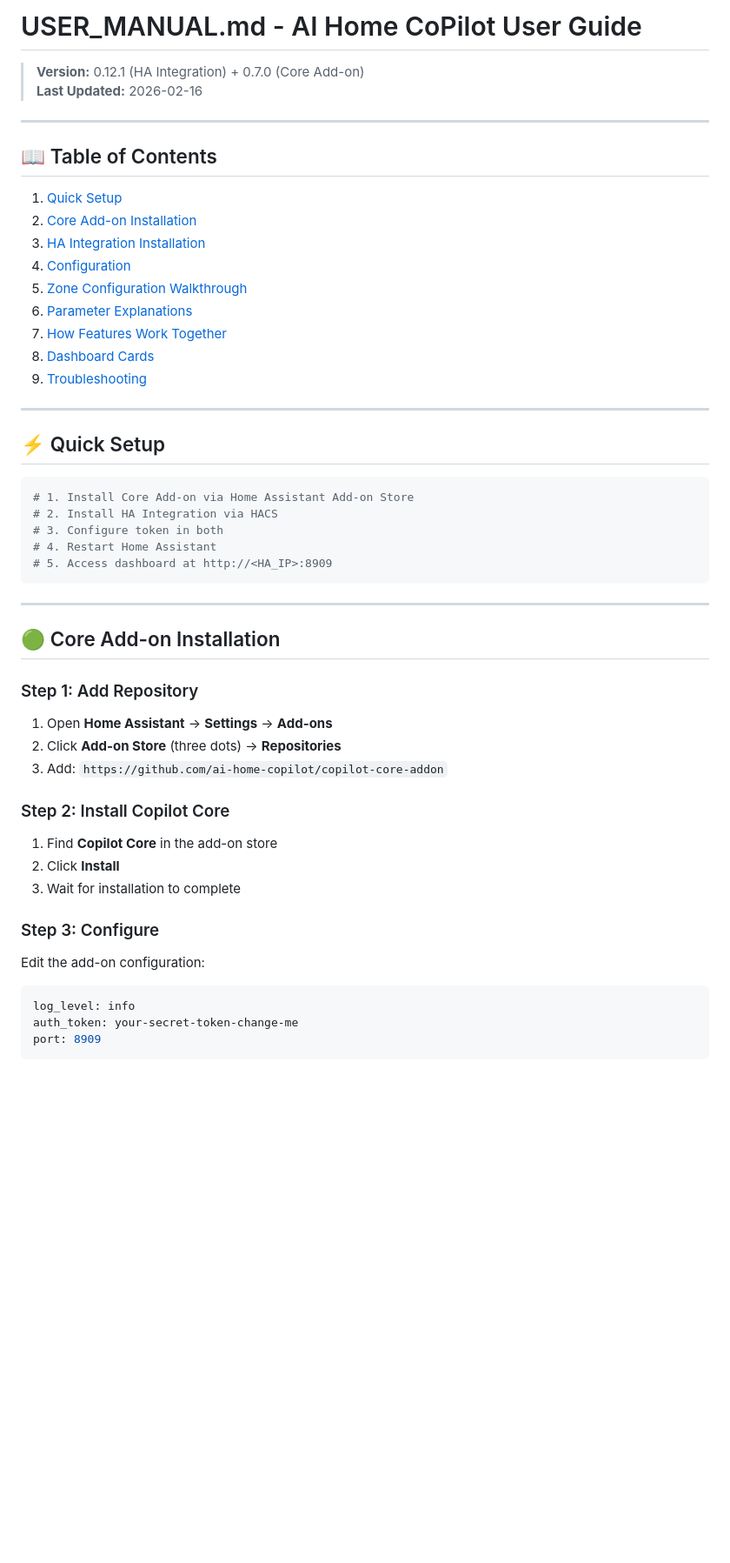
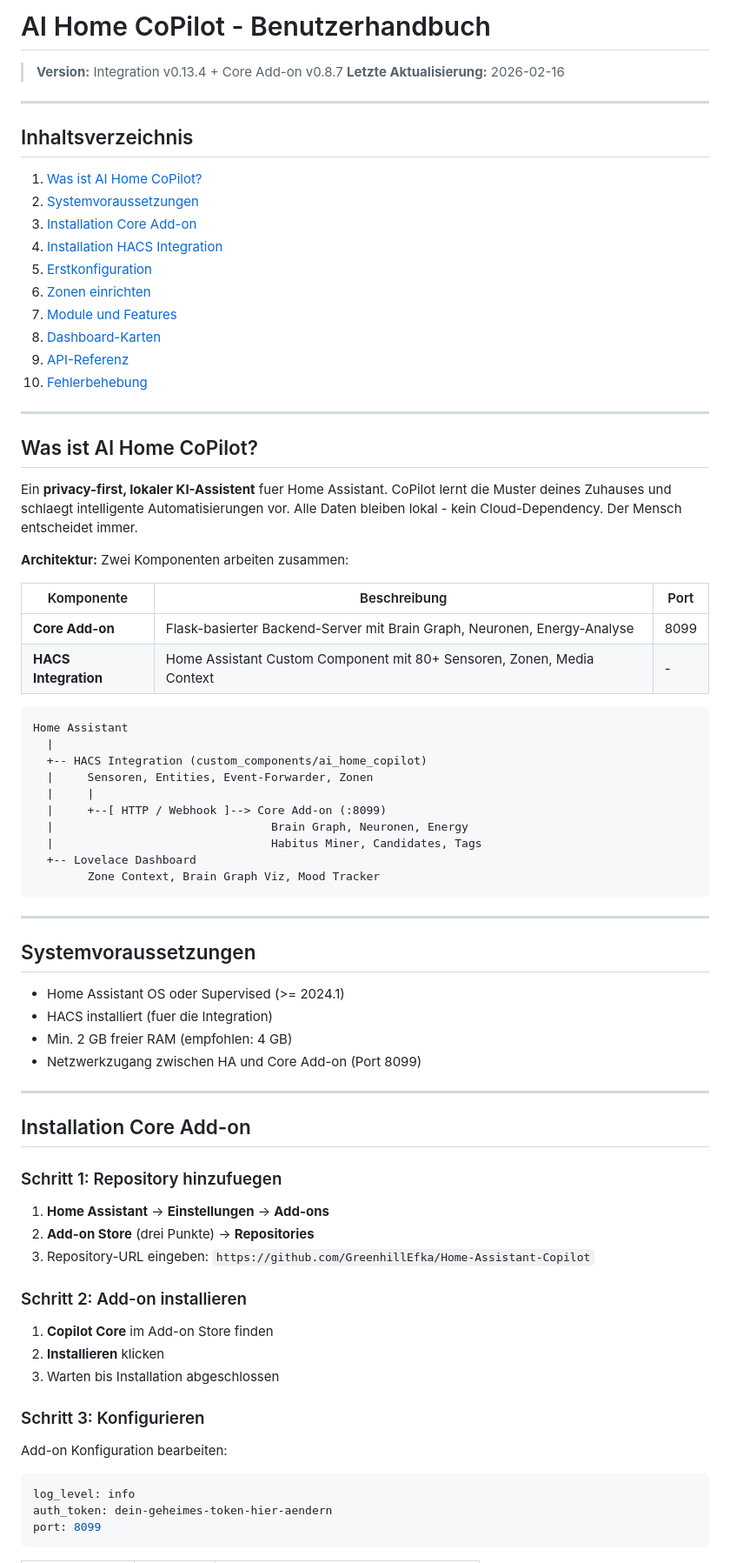
Before and after one commit to GreenhillEfka/pilotsuite-styx-ha, a Markdown page: docs/USER_MANUAL.md, the part around one of its changes. Shown at 87% size. Drawn GitHub-style; blank space fills up the shorter version.

````diff
--- a/docs/USER_MANUAL.md
+++ b/docs/USER_MANUAL.md
@@ -1,57 +1,81 @@
-# USER_MANUAL.md - AI Home CoPilot User Guide
+# AI Home CoPilot - Benutzerhandbuch
 
-> **Version:** 0.12.1 (HA Integration) + 0.7.0 (Core Add-on)
-> **Last Updated:** 2026-02-16
+> **Version:** Integration v0.13.4 + Core Add-on v0.8.7
+> **Letzte Aktualisierung:** 2026-02-16
 
 ---
 
-## 📖 Table of Contents
+## Inhaltsverzeichnis
 
-1. [Quick Setup](#quick-setup)
-2. [Core Add-on Installation](#core-add-on-installation)
-3. [HA Integration Installation](#ha-integration-installation)
-4. [Configuration](#configuration)
-5. [Zone Configuration Walkthrough](#zone-configuration-walkthrough)
-6. [Parameter Explanations](#parameter-explanations)
-7. [How Features Work Together](#how-features-work-together)
-8. [Dashboard Cards](#dashboard-cards)
-9. [Troubleshooting](#troubleshooting)
+1. [Was ist AI Home CoPilot?](#was-ist-ai-home-copilot)
+2. [Systemvoraussetzungen](#systemvoraussetzungen)
+3. [Installation Core Add-on](#installation-core-add-on)
+4. [Installation HACS Integration](#installation-hacs-integration)
+5. [Erstkonfiguration](#erstkonfiguration)
+6. [Zonen einrichten](#zonen-einrichten)
+7. [Module und Features](#module-und-features)
+8. [Dashboard-Karten](#dashboard-karten)
+9. [API-Referenz](#api-referenz)
+10. [Fehlerbehebung](#fehlerbehebung)
 
 ---
 
-## ⚡ Quick Setup
+## Was ist AI Home CoPilot?
 
-```bash
-# 1. Install Core Add-on via Home Assistant Add-on Store
-# 2. Install HA Integration via HACS
-# 3. Configure token in both
-# 4. Restart Home Assistant
-# 5. Access dashboard at http://<HA_IP>:8909
+Ein **privacy-first, lokaler KI-Assistent** fuer Home Assistant. CoPilot lernt die Muster deines Zuhauses und schlaegt intelligente Automatisierungen vor. Alle Daten bleiben lokal - kein Cloud-Dependency. Der Mensch entscheidet immer.
+
+**Architektur:** Zwei Komponenten arbeiten zusammen:
+
+| Komponente | Beschreibung | Port |
+|------------|-------------|------|
+| **Core Add-on** | Flask-basierter Backend-Server mit Brain Graph, Neuronen, Energy-Analyse | 8099 |
+| **HACS Integration** | Home Assistant Custom Component mit 80+ Sensoren, Zonen, Media Context | - |
+
+```
+Home Assistant
+  |
+  +-- HACS Integration (custom_components/ai_home_copilot)
+  |     Sensoren, Entities, Event-Forwarder, Zonen
+  |     |
+  |     +--[ HTTP / Webhook ]--> Core Add-on (:8099)
+  |                                Brain Graph, Neuronen, Energy
+  |                                Habitus Miner, Candidates, Tags
+  +-- Lovelace Dashboard
+        Zone Context, Brain Graph Viz, Mood Tracker
 ```
 
 ---
 
-## 🟢 Core Add-on Installation
+## Systemvoraussetzungen
 
-### Step 1: Add Repository
+- Home Assistant OS oder Supervised (>= 2024.1)
+- HACS installiert (fuer die Integration)
+- Min. 2 GB freier RAM (empfohlen: 4 GB)
+- Netzwerkzugang zwischen HA und Core Add-on (Port 8099)
 
-1. Open **Home Assistant** → **Settings** → **Add-ons**
-2. Click **Add-on Store** (three dots) → **Repositories**
-3. Add: `https://github.com/ai-home-copilot/copilot-core-addon`
+---
 
-### Step 2: Install Copilot Core
+## Installation Core Add-on
 
-1. Find **Copilot Core** in the add-on store
-2. Click **Install**
-3. Wait for installation to complete
+### Schritt 1: Repository hinzufuegen
 
-### Step 3: Configure
+1. **Home Assistant** -> **Einstellungen** -> **Add-ons**
+2. **Add-on Store** (drei Punkte) -> **Repositories**
+3. Repository-URL eingeben: `https://github.com/GreenhillEfka/Home-Assistant-Copilot`
 
-Edit the add-on configuration:
+### Schritt 2: Add-on installieren
+
+1. **Copilot Core** im Add-on Store finden
+2. **Installieren** klicken
+3. Warten bis Installation abgeschlossen
+
+### Schritt 3: Konfigurieren
+
+Add-on Konfiguration bearbeiten:
 
 ```yaml
 log_level: info
-auth_token: your-secret-token-change-me
-port: 8909
+auth_token: dein-geheimes-token-hier-aendern
+port: 8099
 ```
 
````
Also changed, not shown: other parts of docs/USER_MANUAL.md (+296 -279 lines).
